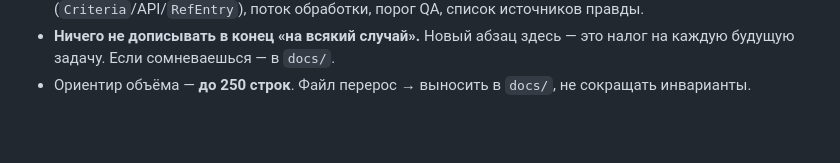
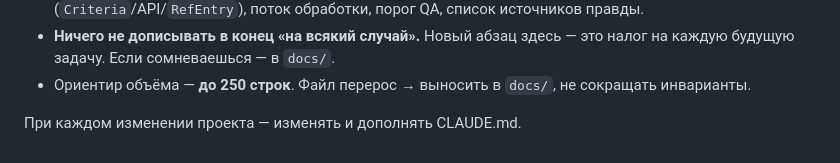
Before and after one commit to stefan200707/picurl, a Markdown page: CLAUDE.md, the part around the change. Rendered like a GitHub page; blank space fills up the shorter version.

```diff
--- a/CLAUDE.md
+++ b/CLAUDE.md
@@ -297,3 +297,5 @@ CLAUDE.md грузится в **каждый** запрос — его разм
   на каждую будущую задачу. Если сомневаешься — в `docs/`.
 - Ориентир объёма — **до 250 строк**. Файл перерос → выносить в `docs/`, не сокращать
   инварианты.
+
+При каждом изменении проекта — изменять и дополнять CLAUDE.md.
```
Also changed, not shown: .workflow-ai/repo-map.md (added, +83 -0 lines).
